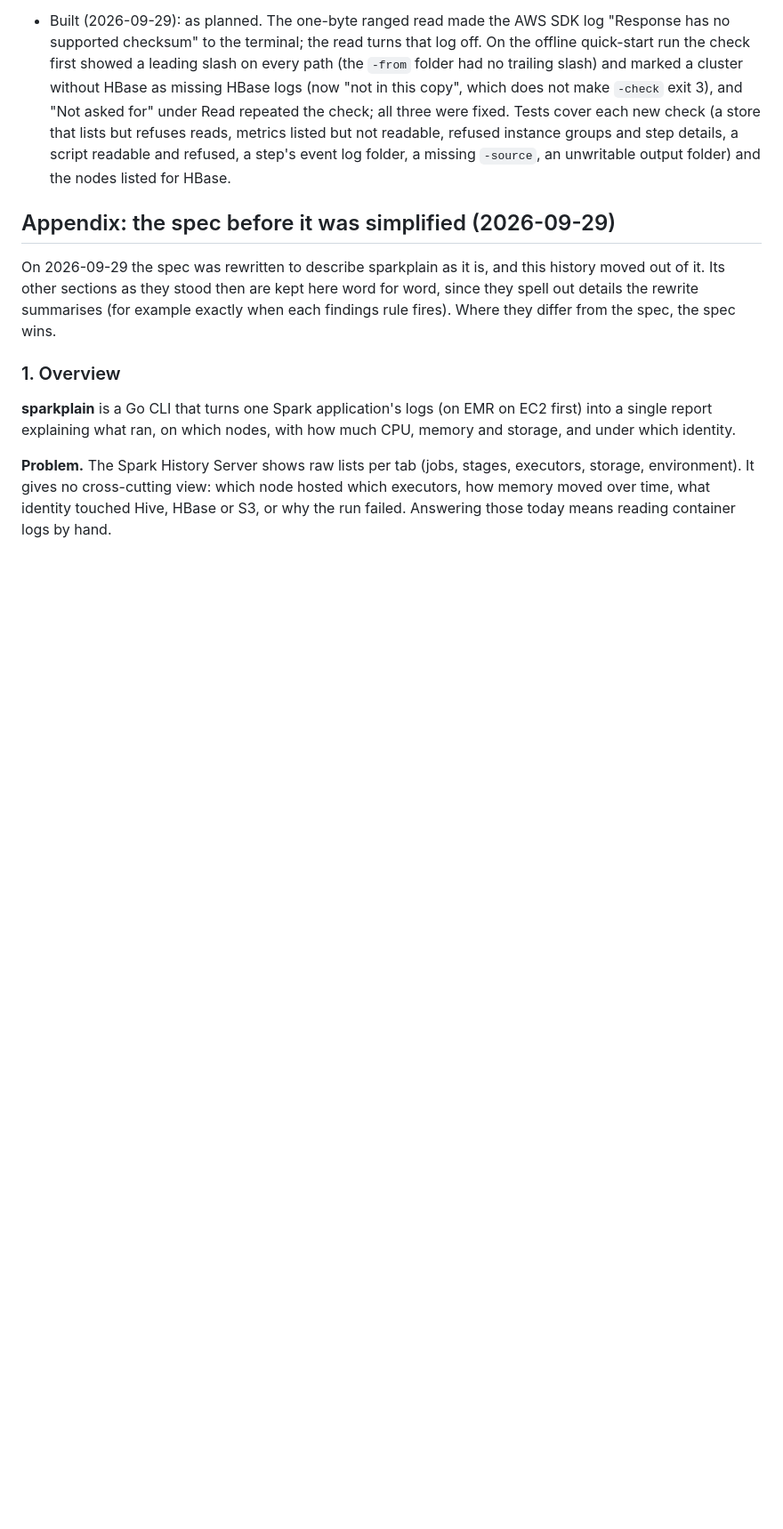
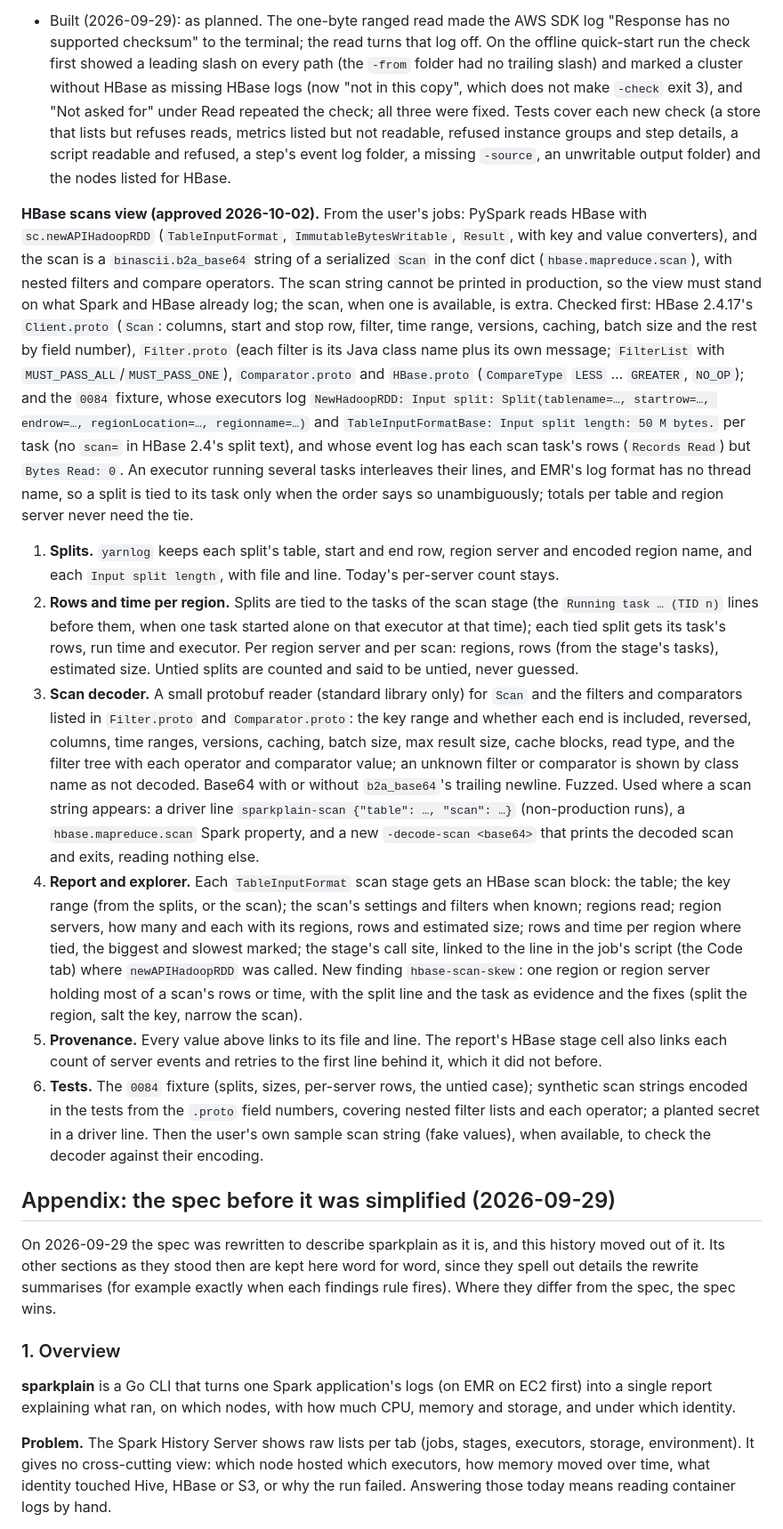
Before and after one commit to ryandam9/sparkplain, a Markdown page: docs/HISTORY.md, the part around the change. Shown at 89% size. Drawn GitHub-style; blank space fills up the shorter version.

Commit message:
Plan the HBase scans view
The user's jobs read HBase with newAPIHadoopRDD and TableInputFormat and
pass a base64 Scan with nested filters, which cannot be printed in
production. The plan builds the view on what Spark and HBase already log
(each task's split, its size and its rows), decodes a scan string only
where one is available, and records what the fixture and HBase 2.4's
protobuf definitions showed before building.

Co-Authored-By: Claude Opus 5.5 <noreply@anthropic.com>
Claude-Session: https://claude.ai/code/session_01JjtmiEt3gs68FksyZMH4AL

```diff
--- a/docs/HISTORY.md
+++ b/docs/HISTORY.md
@@ -259,6 +259,15 @@ Checked first against a throwaway EMR 7.3.0 cluster with HBase 2.4.17 (`testdata
 3. HBase logs only from nodes up during the run: `ListInstances` names every instance a cluster ever had, so a long-lived autoscaling cluster meant a listing call for each.
 
 - Built (2026-09-29): as planned. The one-byte ranged read made the AWS SDK log "Response has no supported checksum" to the terminal; the read turns that log off. On the offline quick-start run the check first showed a leading slash on every path (the `-from` folder had no trailing slash) and marked a cluster without HBase as missing HBase logs (now "not in this copy", which does not make `-check` exit 3), and "Not asked for" under Read repeated the check; all three were fixed. Tests cover each new check (a store that lists but refuses reads, metrics listed but not readable, refused instance groups and step details, a script readable and refused, a step's event log folder, a missing `-source`, an unwritable output folder) and the nodes listed for HBase.
+
+**HBase scans view (approved 2026-10-02).** From the user's jobs: PySpark reads HBase with `sc.newAPIHadoopRDD` (`TableInputFormat`, `ImmutableBytesWritable`, `Result`, with key and value converters), and the scan is a `binascii.b2a_base64` string of a serialized `Scan` in the conf dict (`hbase.mapreduce.scan`), with nested filters and compare operators. The scan string cannot be printed in production, so the view must stand on what Spark and HBase already log; the scan, when one is available, is extra. Checked first: HBase 2.4.17's `Client.proto` (`Scan`: columns, start and stop row, filter, time range, versions, caching, batch size and the rest by field number), `Filter.proto` (each filter is its Java class name plus its own message; `FilterList` with `MUST_PASS_ALL`/`MUST_PASS_ONE`), `Comparator.proto` and `HBase.proto` (`CompareType` `LESS` … `GREATER`, `NO_OP`); and the `0084` fixture, whose executors log `NewHadoopRDD: Input split: Split(tablename=…, startrow=…, endrow=…, regionLocation=…, regionname=…)` and `TableInputFormatBase: Input split length: 50 M bytes.` per task (no `scan=` in HBase 2.4's split text), and whose event log has each scan task's rows (`Records Read`) but `Bytes Read: 0`. An executor running several tasks interleaves their lines, and EMR's log format has no thread name, so a split is tied to its task only when the order says so unambiguously; totals per table and region server never need the tie.
+
+1. **Splits.** `yarnlog` keeps each split's table, start and end row, region server and encoded region name, and each `Input split length`, with file and line. Today's per-server count stays.
+2. **Rows and time per region.** Splits are tied to the tasks of the scan stage (the `Running task … (TID n)` lines before them, when one task started alone on that executor at that time); each tied split gets its task's rows, run time and executor. Per region server and per scan: regions, rows (from the stage's tasks), estimated size. Untied splits are counted and said to be untied, never guessed.
+3. **Scan decoder.** A small protobuf reader (standard library only) for `Scan` and the filters and comparators listed in `Filter.proto` and `Comparator.proto`: the key range and whether each end is included, reversed, columns, time ranges, versions, caching, batch size, max result size, cache blocks, read type, and the filter tree with each operator and comparator value; an unknown filter or comparator is shown by class name as not decoded. Base64 with or without `b2a_base64`'s trailing newline. Fuzzed. Used where a scan string appears: a driver line `sparkplain-scan {"table": …, "scan": …}` (non-production runs), a `hbase.mapreduce.scan` Spark property, and a new `-decode-scan <base64>` that prints the decoded scan and exits, reading nothing else.
+4. **Report and explorer.** Each `TableInputFormat` scan stage gets an HBase scan block: the table; the key range (from the splits, or the scan); the scan's settings and filters when known; regions read; region servers, how many and each with its regions, rows and estimated size; rows and time per region where tied, the biggest and slowest marked; the stage's call site, linked to the line in the job's script (the Code tab) where `newAPIHadoopRDD` was called. New finding `hbase-scan-skew`: one region or region server holding most of a scan's rows or time, with the split line and the task as evidence and the fixes (split the region, salt the key, narrow the scan).
+5. **Provenance.** Every value above links to its file and line. The report's HBase stage cell also links each count of server events and retries to the first line behind it, which it did not before.
+6. **Tests.** The `0084` fixture (splits, sizes, per-server rows, the untied case); synthetic scan strings encoded in the tests from the `.proto` field numbers, covering nested filter lists and each operator; a planted secret in a driver line. Then the user's own sample scan string (fake values), when available, to check the decoder against their encoding.
 
 ## Appendix: the spec before it was simplified (2026-09-29)
 
```
